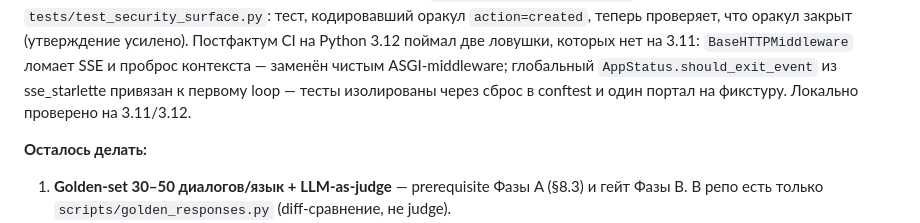
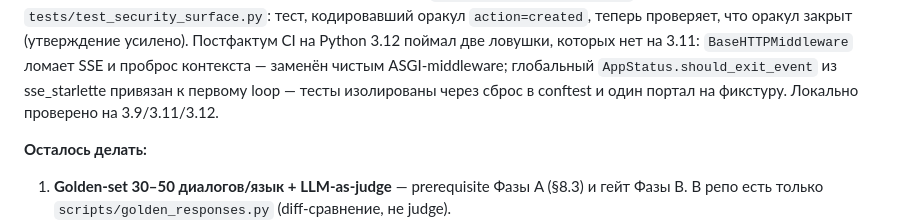
Before and after one commit to shao3d/Ukido_DynContInj, a Markdown page: docs/reviews/2026-09-11-ukido-technical-review.md, the part around the change. Drawn GitHub-style.

```diff
--- a/docs/reviews/2026-09-11-ukido-technical-review.md
+++ b/docs/reviews/2026-09-11-ukido-technical-review.md
@@ -954,7 +954,7 @@ in-memory — под текущий single-instance деплой. Тесты —
 `BaseHTTPMiddleware` ломает SSE и проброс контекста — заменён чистым
 ASGI-middleware; глобальный `AppStatus.should_exit_event` из sse_starlette
 привязан к первому loop — тесты изолированы через сброс в conftest и один
-портал на фикстуру. Локально проверено на 3.11/3.12.
+портал на фикстуру. Локально проверено на 3.9/3.11/3.12.
 
 **Осталось делать:**
 1. **Golden-set 30–50 диалогов/язык + LLM-as-judge** — prerequisite Фазы A
```
Also changed, not shown: docs/deployment-beyondhorizon.md (+4 -1 lines).
